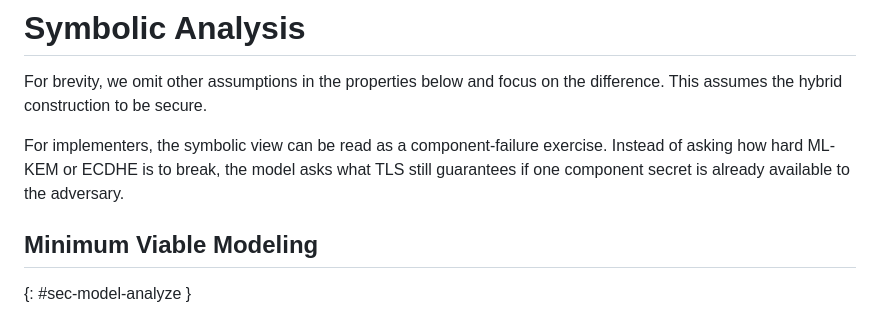
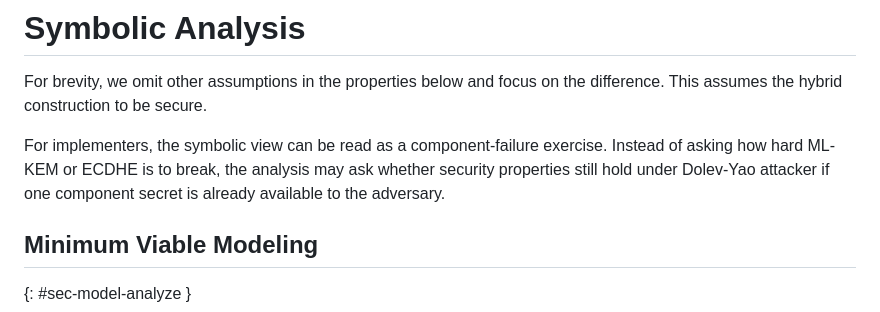
Before and after one commit to muhammad-usama-sardar/risks-of-mlkem, a Markdown page: draft-usama-tls-risks-of-mlkem.md, the part around the change. Rendered like a GitHub page.

Commit message:
Dolev-Yao attacker

```diff
--- a/draft-usama-tls-risks-of-mlkem.md
+++ b/draft-usama-tls-risks-of-mlkem.md
@@ -174,7 +174,7 @@ For brevity, we omit other assumptions in the properties below and focus on the
 This assumes the hybrid construction to be secure.
 
 For implementers, the symbolic view can be read as a component-failure exercise.
-Instead of asking how hard ML-KEM or ECDHE is to break, the model asks what TLS still guarantees if one component secret is already available to the adversary.
+Instead of asking how hard ML-KEM or ECDHE is to break, the analysis may ask whether security properties still hold under Dolev-Yao attacker if one component secret is already available to the adversary.
 
 ## Minimum Viable Modeling
 {: #sec-model-analyze }
```
